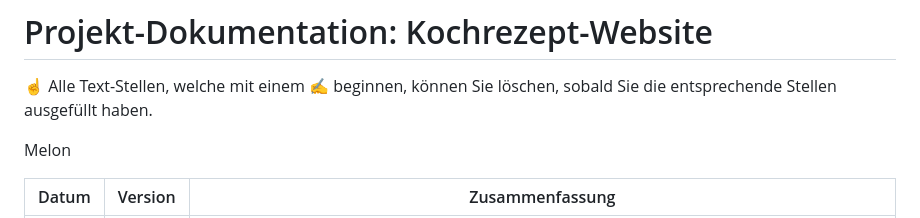
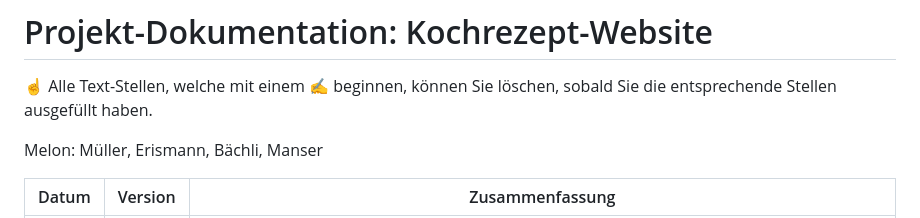
Before and after one commit to DaMu14/LA1600, a Markdown page: Projektdokumentation.md, the part around the change. Rendered like a GitHub page.

```diff
--- a/Projektdokumentation.md
+++ b/Projektdokumentation.md
@@ -2,7 +2,7 @@
 
 ☝️ Alle Text-Stellen, welche mit einem ✍️ beginnen, können Sie löschen, sobald Sie die entsprechende Stellen ausgefüllt haben.
 
-Melon
+Melon: Müller, Erismann, Bächli, Manser
 
 | Datum | Version | Zusammenfassung                                              |
 | ----- | ------- | ------------------------------------------------------------ |
```
